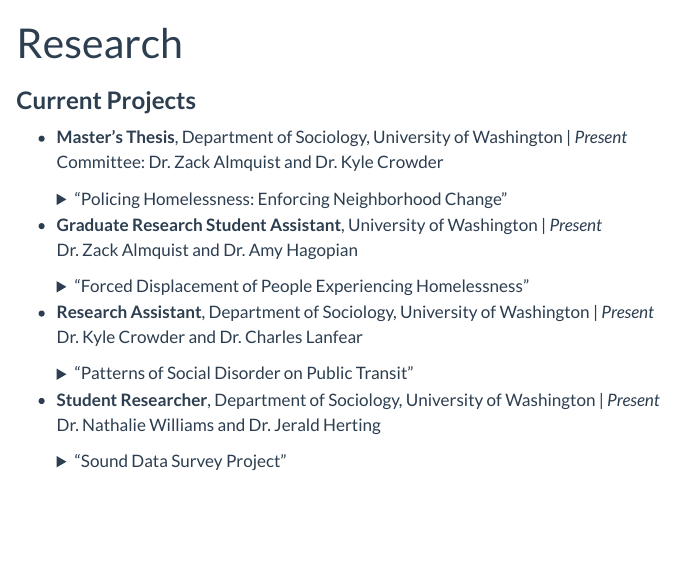
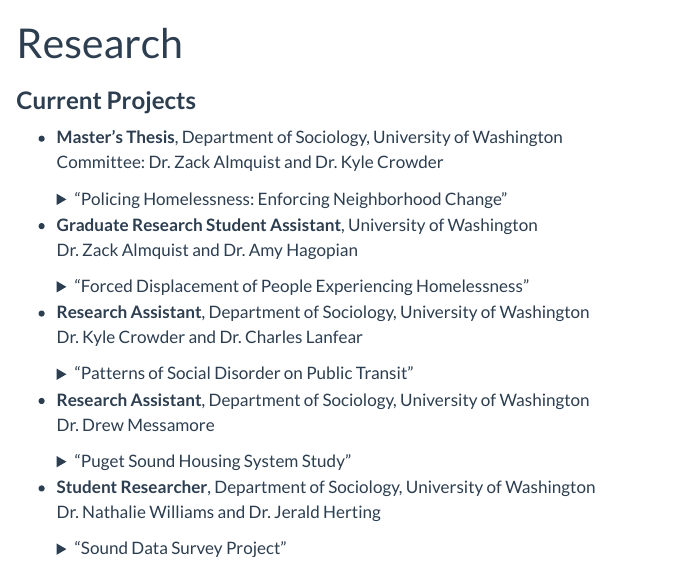
Before and after one commit to brandonmorande/brandonmorande.github.io, a Quarto document (research.qmd): the page in a window 1100 px wide, from its top. Rendered offline with R 4.5, knitr and Pandoc in place of Quarto, with nearby package versions.

Commit message:
Updated CV, bio, and research.

```diff
--- a/research.qmd
+++ b/research.qmd
@@ -6,7 +6,7 @@
 
 ### **Current Projects**
 
--   **Master's Thesis**, Department of Sociology, University of Washington \| *Present*\
+-   **Master's Thesis**, Department of Sociology, University of Washington \
 Committee: Dr. Zack Almquist and Dr. Kyle Crowder
 
     <details>
@@ -21,7 +21,7 @@
 
     </details>
 
--   **Graduate Research Student Assistant**, University of Washington \| *Present*\
+-   **Graduate Research Student Assistant**, University of Washington \
 Dr. Zack Almquist and Dr. Amy Hagopian
 
     <details>
@@ -36,7 +36,7 @@
 
     </details>
 
--   **Research Assistant**, Department of Sociology, University of Washington \| *Present*\
+-   **Research Assistant**, Department of Sociology, University of Washington \
 Dr. Kyle Crowder and Dr. Charles Lanfear
 
     <details>
@@ -51,7 +51,22 @@
 
     </details>
 
--   **Student Researcher**, Department of Sociology, University of Washington \| *Present*\
+-   **Research Assistant**, Department of Sociology, University of Washington \
+Dr. Drew Messamore
+
+    <details>
+
+    <summary>"Puget Sound Housing System Study"</summary>
+
+    <p>
+
+    I am asssisting with compiling property and business data on rental housing ownership in the Puget Sound.
+
+    <p>
+
+    </details>
+
+-   **Student Researcher**, Department of Sociology, University of Washington \
 Dr. Nathalie Williams and Dr. Jerald Herting
 
     <details>
```
Also changed, not shown: index.qmd (+2 -0 lines), docs/search.json, research.qmd (2 more changed lines), 3 other files.
